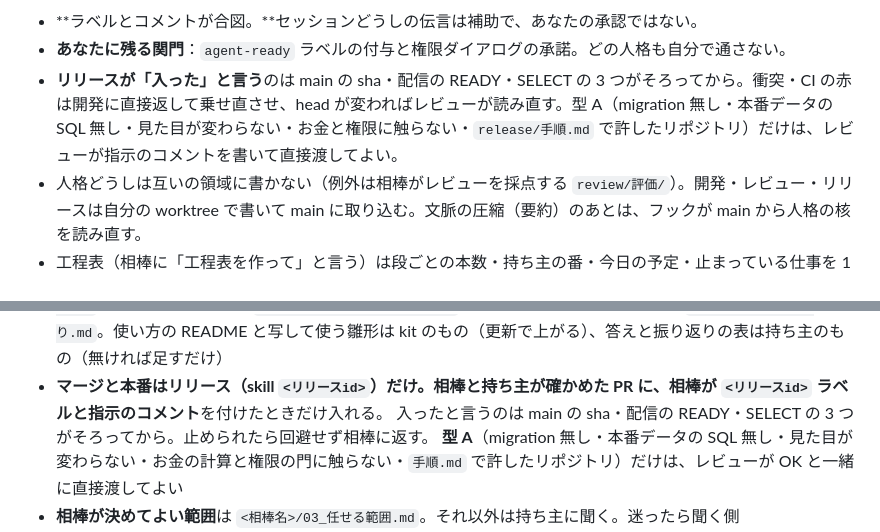
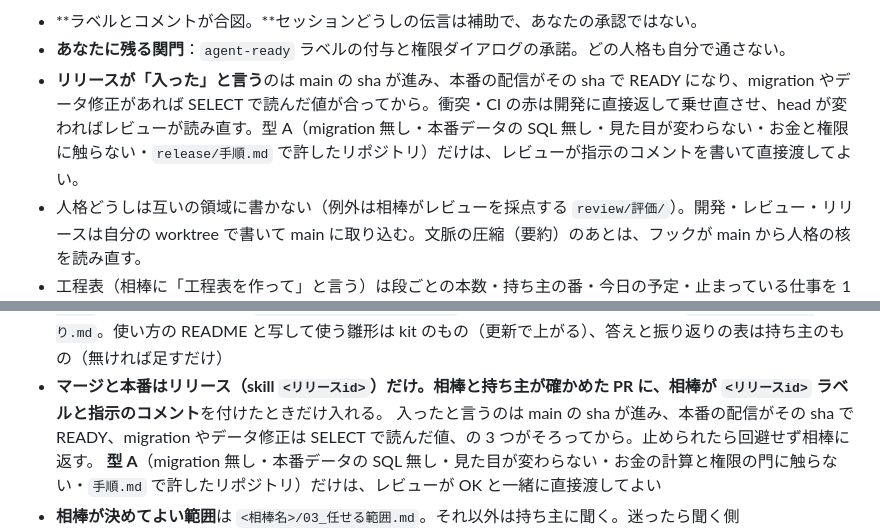
Before and after one commit to chocochocopipip/brain-kit, a Markdown page: README.md, 2 parts joined by grey strips. GitHub-like rendering.

```diff
--- a/README.md
+++ b/README.md
@@ -137,7 +137,7 @@ flowchart LR
 
 - **ラベルとコメントが合図。**セッションどうしの伝言は補助で、あなたの承認ではない。
 - **あなたに残る関門**：`agent-ready` ラベルの付与と権限ダイアログの承諾。どの人格も自分で通さない。
-- **リリースが「入った」と言う**のは main の sha・配信の READY・SELECT の 3 つがそろってから。衝突・CI の赤は開発に直接返して乗せ直させ、head が変わればレビューが読み直す。型 A（migration 無し・本番データの SQL 無し・見た目が変わらない・お金と権限に触らない・`release/手順.md` で許したリポジトリ）だけは、レビューが指示のコメントを書いて直接渡してよい。
+- **リリースが「入った」と言う**のは main の sha が進み、本番の配信がその sha で READY になり、migration やデータ修正があれば SELECT で読んだ値が合ってから。衝突・CI の赤は開発に直接返して乗せ直させ、head が変わればレビューが読み直す。型 A（migration 無し・本番データの SQL 無し・見た目が変わらない・お金と権限に触らない・`release/手順.md` で許したリポジトリ）だけは、レビューが指示のコメントを書いて直接渡してよい。
 - 人格どうしは互いの領域に書かない（例外は相棒がレビューを採点する `review/評価/`）。開発・レビュー・リリースは自分の worktree で書いて main に取り込む。文脈の圧縮（要約）のあとは、フックが main から人格の核を読み直す。
 - 工程表（相棒に「工程表を作って」と言う）は段ごとの本数・持ち主の番・今日の予定・止まっている仕事を 1 枚で見せる。
 
@@ -440,7 +440,7 @@ kit の版だけを見る: `./install.sh --version`（`npx brainkit-agents --ver
   NG は開発と直接往復する。見逃しは相棒が 1 日 1 回 `review/評価/` に付け、レビューが規準に足して版を上げる
 - **自分を直す雛形**（空の表と短い使い方。中身は持ち主の運用で埋まる）：前の版の規準の写し `review/規準の版/`、月 1 回の答えを伏せた読み直し `review/読み直し/`（答えは相棒だけが持つ `<相棒名>/21_読み直しの答え.md`）、レビューの採点表 `review/評価/_テンプレート.md`、4 人をまたいだ振り返りの表 `<相棒名>/20_振り返り.md`。使い方の README と写して使う雛形は kit のもの（更新で上がる）、答えと振り返りの表は持ち主のもの（無ければ足すだけ）
 - **マージと本番はリリース（skill `<リリースid>`）だけ。**相棒と持ち主が確かめた PR に、相棒が `<リリースid>` ラベルと**指示のコメント**を付けたときだけ入れる。
-  入ったと言うのは main の sha・配信の READY・SELECT の 3 つがそろってから。止められたら回避せず相棒に返す。
+  入ったと言うのは main の sha が進み、本番の配信がその sha で READY、migration やデータ修正は SELECT で読んだ値、の 3 つがそろってから。止められたら回避せず相棒に返す。
   **型 A**（migration 無し・本番データの SQL 無し・見た目が変わらない・お金の計算と権限の門に触らない・`手順.md` で許したリポジトリ）だけは、レビューが OK と一緒に直接渡してよい
 - **相棒が決めてよい範囲**は `<相棒名>/03_任せる範囲.md`。それ以外は持ち主に聞く。迷ったら聞く側
 - **振り返り**：4 人が手順から外れた動きを相棒が 1 日 1 回 `<相棒名>/20_振り返り.md` に 1 行ずつ残し、効く人の skill か手順に返す
```
Also changed, not shown: other parts of README.md (+4 -4 lines).
